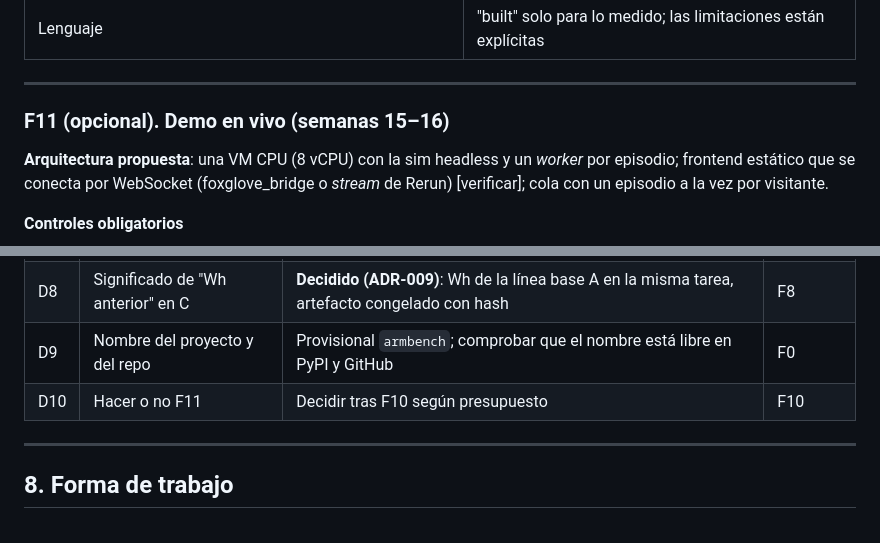
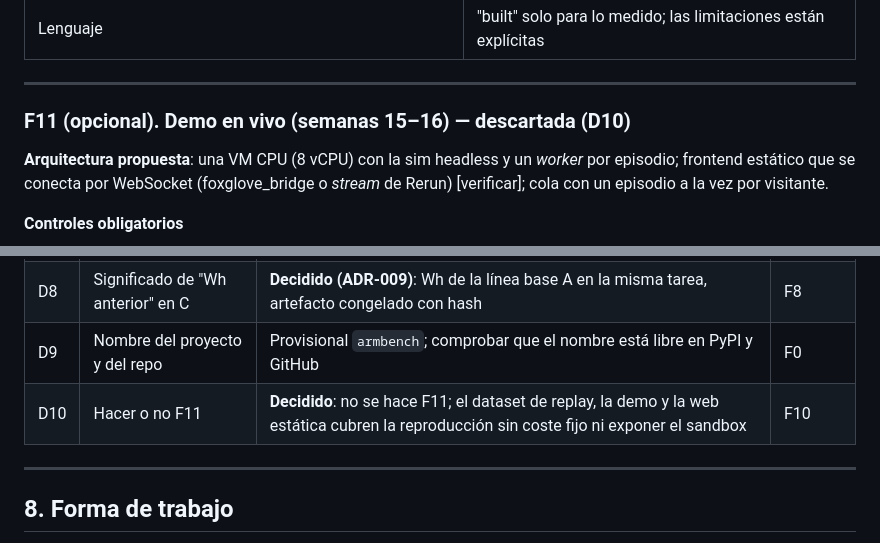
Before and after one commit to aiambo08/energy-aware-arm-agent, a Markdown page: docs/plan.es.md, 2 parts joined by grey strips. Rendered like a GitHub page.

```diff
--- a/docs/plan.es.md
+++ b/docs/plan.es.md
@@ -413,7 +413,7 @@ Formato de cada fase: **objetivo**, **entregables**, **métricas de aceptación
 
 ---
 
-### F11 (opcional). Demo en vivo (semanas 15–16)
+### F11 (opcional). Demo en vivo (semanas 15–16) — descartada (D10)
 
 **Arquitectura propuesta**: una VM CPU (8 vCPU) con la sim headless y un *worker* por episodio; frontend estático que se conecta por WebSocket (foxglove_bridge o *stream* de Rerun) [verificar]; cola con un episodio a la vez por visitante.
 
@@ -485,7 +485,7 @@ Los resultados de la investigación (H1–H3) **no son métricas de aceptación*
 | D7 | Biblioteca de skills congelada | Sí | F7 |
 | D8 | Significado de "Wh anterior" en C | **Decidido (ADR-009)**: Wh de la línea base A en la misma tarea, artefacto congelado con hash | F8 |
 | D9 | Nombre del proyecto y del repo | Provisional `armbench`; comprobar que el nombre está libre en PyPI y GitHub | F0 |
-| D10 | Hacer o no F11 | Decidir tras F10 según presupuesto | F10 |
+| D10 | Hacer o no F11 | **Decidido**: no se hace F11; el dataset de replay, la demo y la web estática cubren la reproducción sin coste fijo ni exponer el sandbox | F10 |
 
 ---
 
```
Also changed, not shown: README.md (+2 -2 lines), docs/PROJECT_STATE.md (+5 -5 lines).
